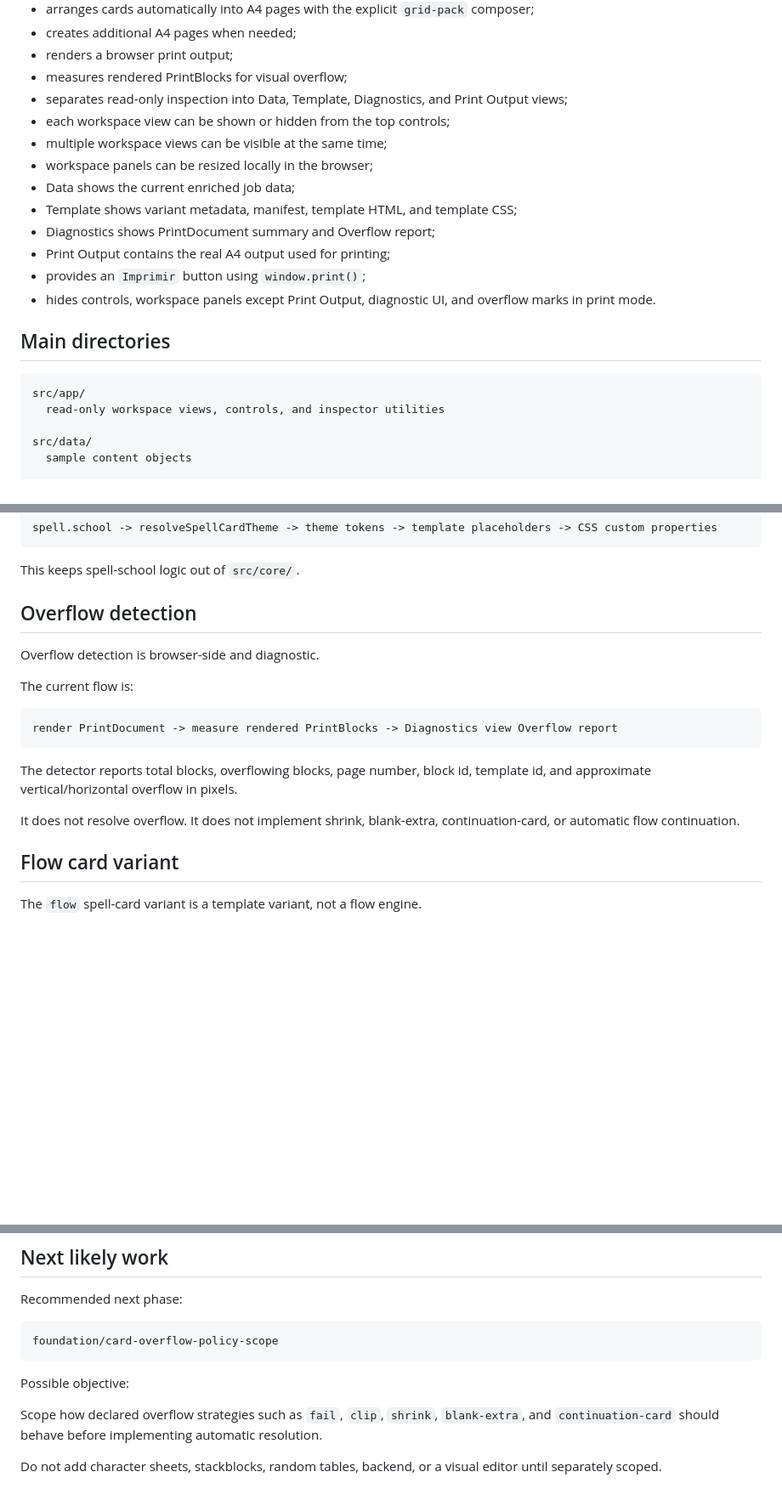
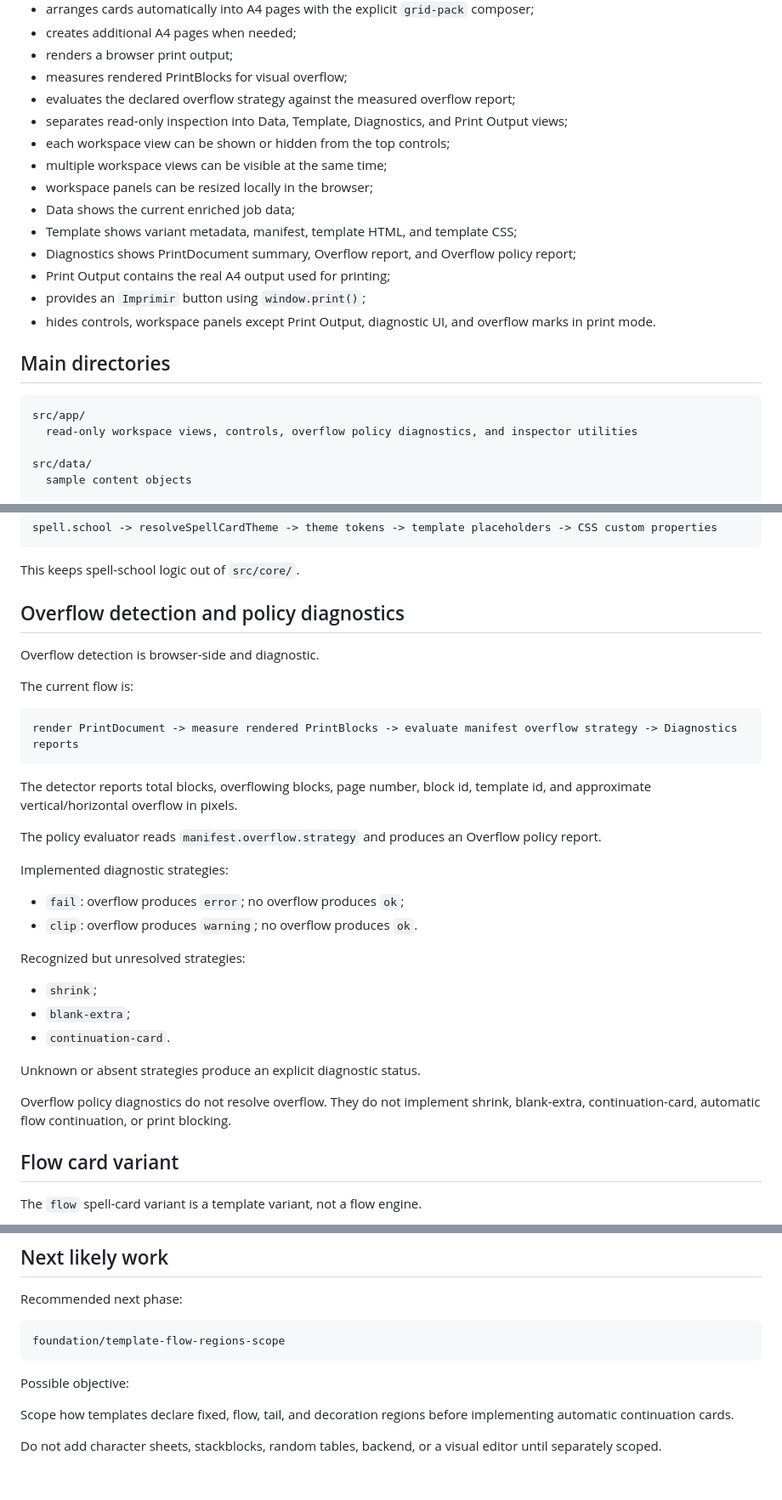
Before and after one commit to WalterDevIn/printable-rpg, a Markdown page: README.md, 3 parts joined by grey strips. Shown at 85% size. GitHub-like rendering; blank space fills up the shorter version.

Commit message:
docs: document overflow policy diagnostics

````diff
--- a/README.md
+++ b/README.md
@@ -57,13 +60,14 @@ Current behavior:
 - creates additional A4 pages when needed;
 - renders a browser print output;
 - measures rendered PrintBlocks for visual overflow;
+- evaluates the declared overflow strategy against the measured overflow report;
 - separates read-only inspection into Data, Template, Diagnostics, and Print Output views;
 - each workspace view can be shown or hidden from the top controls;
 - multiple workspace views can be visible at the same time;
 - workspace panels can be resized locally in the browser;
 - Data shows the current enriched job data;
 - Template shows variant metadata, manifest, template HTML, and template CSS;
-- Diagnostics shows PrintDocument summary and Overflow report;
+- Diagnostics shows PrintDocument summary, Overflow report, and Overflow policy report;
 - Print Output contains the real A4 output used for printing;
 - provides an `Imprimir` button using `window.print()`;
 - hides controls, workspace panels except Print Output, diagnostic UI, and overflow marks in print mode.
@@ -72,7 +76,7 @@ Current behavior:
 
 ```text
 src/app/
-  read-only workspace views, controls, and inspector utilities
+  read-only workspace views, controls, overflow policy diagnostics, and inspector utilities
 
 src/data/
   sample content objects
@@ -144,19 +148,34 @@ spell.school -> resolveSpellCardTheme -> theme tokens -> template placeholders -
 
 This keeps spell-school logic out of `src/core/`.
 
-## Overflow detection
+## Overflow detection and policy diagnostics
 
 Overflow detection is browser-side and diagnostic.
 
 The current flow is:
 
 ```text
-render PrintDocument -> measure rendered PrintBlocks -> Diagnostics view Overflow report
+render PrintDocument -> measure rendered PrintBlocks -> evaluate manifest overflow strategy -> Diagnostics reports
 ```
 
 The detector reports total blocks, overflowing blocks, page number, block id, template id, and approximate vertical/horizontal overflow in pixels.
 
-It does not resolve overflow. It does not implement shrink, blank-extra, continuation-card, or automatic flow continuation.
+The policy evaluator reads `manifest.overflow.strategy` and produces an Overflow policy report.
+
+Implemented diagnostic strategies:
+
+- `fail`: overflow produces `error`; no overflow produces `ok`;
+- `clip`: overflow produces `warning`; no overflow produces `ok`.
+
+Recognized but unresolved strategies:
+
+- `shrink`;
+- `blank-extra`;
+- `continuation-card`.
+
+Unknown or absent strategies produce an explicit diagnostic status.
+
+Overflow policy diagnostics do not resolve overflow. They do not implement shrink, blank-extra, continuation-card, automatic flow continuation, or print blocking.
 
 ## Flow card variant
 
@@ -213,11 +232,11 @@ See `TWO_STEP_AI_DEVELOPMENT.md`.
 Recommended next phase:
 
 ```text
-foundation/card-overflow-policy-scope
+foundation/template-flow-regions-scope
 ```
 
 Possible objective:
 
-Scope how declared overflow strategies such as `fail`, `clip`, `shrink`, `blank-extra`, and `continuation-card` should behave before implementing automatic resolution.
+Scope how templates declare fixed, flow, tail, and decoration regions before implementing automatic continuation cards.
 
 Do not add character sheets, stackblocks, random tables, backend, or a visual editor until separately scoped.
````
Also changed, not shown: other parts of README.md (+4 -1 lines).
